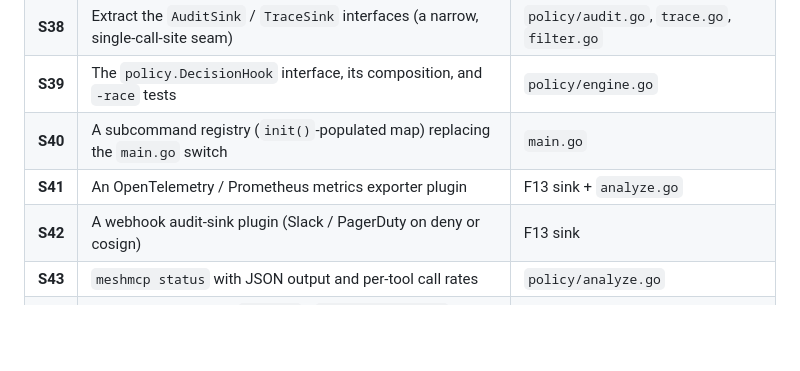
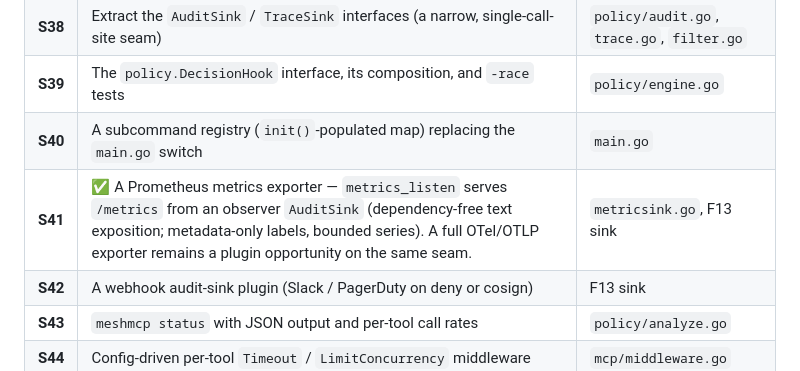
Before and after one commit to xrey167/meshmcp, a Markdown page: docs/ROADMAP-HARDENING.md, the part around the change. Drawn GitHub-style; blank space fills up the shorter version.

Commit message:
docs: mark S41 metrics exporter shipped
Co-Authored-By: Claude Fable 5 <noreply@anthropic.com>
Claude-Session: https://claude.ai/code/session_016FFuq9WGnbvReuzBtibi1B

```diff
--- a/docs/ROADMAP-HARDENING.md
+++ b/docs/ROADMAP-HARDENING.md
@@ -276,7 +276,7 @@ concentrated here.
 | **S38** | Extract the `AuditSink` / `TraceSink` interfaces (a narrow, single-call-site seam) | `policy/audit.go`, `trace.go`, `filter.go` |
 | **S39** | The `policy.DecisionHook` interface, its composition, and `-race` tests | `policy/engine.go` |
 | **S40** | A subcommand registry (`init()`-populated map) replacing the `main.go` switch | `main.go` |
-| **S41** | An OpenTelemetry / Prometheus metrics exporter plugin | F13 sink + `analyze.go` |
+| **S41** | ✅ A Prometheus metrics exporter — `metrics_listen` serves `/metrics` from an observer `AuditSink` (dependency-free text exposition; metadata-only labels, bounded series). A full OTel/OTLP exporter remains a plugin opportunity on the same seam. | `metricsink.go`, F13 sink |
 | **S42** | A webhook audit-sink plugin (Slack / PagerDuty on deny or cosign) | F13 sink |
 | **S43** | `meshmcp status` with JSON output and per-tool call rates | `policy/analyze.go` |
 | **S44** | Config-driven per-tool `Timeout` / `LimitConcurrency` middleware | `mcp/middleware.go` |
```
Also changed, not shown: docs/VISION.md (+3 -1 lines).
